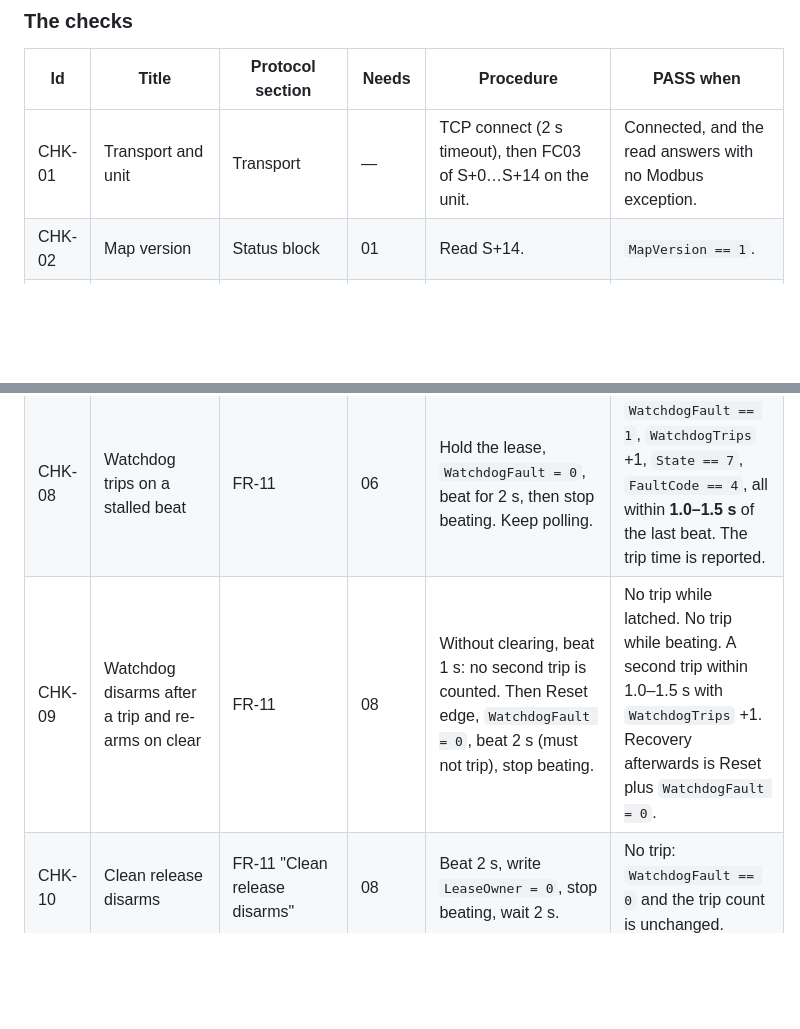
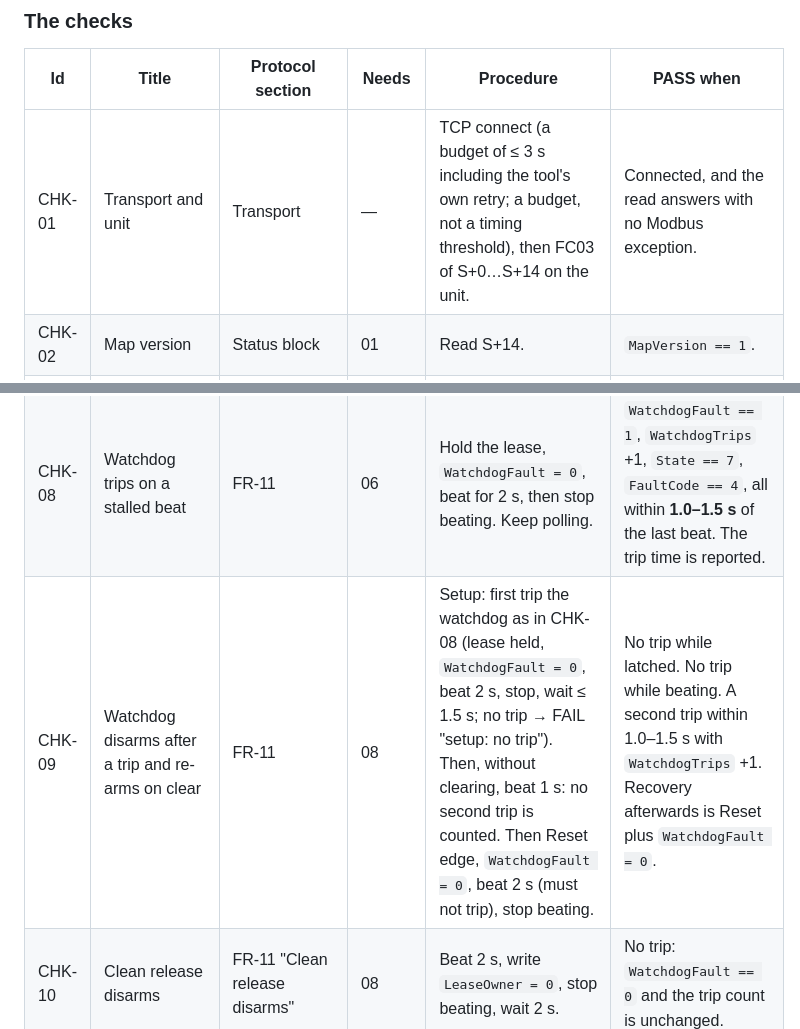
Before and after one commit to modelingevolution/generic-axis, a Markdown page: docs/protocol.md, 2 parts joined by grey strips. GitHub-like rendering; blank space fills up the shorter version.

Commit message:
protocol: CHK-09 provokes its own trip as setup; CHK-01 connect is a budget (eng-testapp)
Co-Authored-By: Claude Opus 5.5 <noreply@anthropic.com>

```diff
--- a/docs/protocol.md
+++ b/docs/protocol.md
@@ -195,7 +195,7 @@ is held by a live foreign lease, meaning another commander such as rw2 is attach
 
 | Id | Title | Protocol section | Needs | Procedure | PASS when |
 |---|---|---|---|---|---|
-| CHK-01 | Transport and unit | Transport | — | TCP connect (2 s timeout), then FC03 of S+0…S+14 on the unit. | Connected, and the read answers with no Modbus exception. |
+| CHK-01 | Transport and unit | Transport | — | TCP connect (a budget of ≤ 3 s including the tool's own retry; a budget, not a timing threshold), then FC03 of S+0…S+14 on the unit. | Connected, and the read answers with no Modbus exception. |
 | CHK-02 | Map version | Status block | 01 | Read S+14. | `MapVersion == 1`. |
 | CHK-03 | Machine limits published | Status block, "Limits come from the machine" | 02 | Read S+8…S+13. | Not all zero, `TravelMin < TravelMax`, `MaxVelocity > 0`. The values are reported. |
 | CHK-04 | Status mirror cadence | Status block; FR-11 tick | 02 | 30 status-block reads, one every 100 ms. | All 30 answer, the slowest round trip is ≤ 100 ms, and `State` ∈ {0,1,2,3,4,6,7} in every read. |
@@ -203,7 +203,7 @@ is held by a live foreign lease, meaning another commander such as rw2 is attach
 | CHK-06 | Enable handshake (level) | Command semantics: Handshake, Enable | 02 | Precondition State 0 or 1. Take the lease (checker id), beat. Write `[Enable, seq+1]`, then after the ack `[0, seq+2]`. | Each ack arrives in ≤ 500 ms. State is 1 within 5 s after Enable 1 and 0 within 5 s after Enable 0. Ack ms and state ms are reported. Energises the drive and commands no motion. |
 | CHK-07 | Reset handshake (edge) | Command semantics: Reset, Acknowledge | 06 | From State 0 write `[Reset, seq+1]`. After the ack, clear the edge `[0, seq+1]`. | Ack in ≤ 500 ms, `State` stays 0 and `FaultCode` stays 0 (Reset outside ErrorStop is a no-op). |
 | CHK-08 | Watchdog trips on a stalled beat | FR-11 | 06 | Hold the lease, `WatchdogFault = 0`, beat for 2 s, then stop beating. Keep polling. | `WatchdogFault == 1`, `WatchdogTrips` +1, `State == 7`, `FaultCode == 4`, all within **1.0–1.5 s** of the last beat. The trip time is reported. |
-| CHK-09 | Watchdog disarms after a trip and re-arms on clear | FR-11 | 08 | Without clearing, beat 1 s: no second trip is counted. Then Reset edge, `WatchdogFault = 0`, beat 2 s (must not trip), stop beating. | No trip while latched. No trip while beating. A second trip within 1.0–1.5 s with `WatchdogTrips` +1. Recovery afterwards is Reset plus `WatchdogFault = 0`. |
+| CHK-09 | Watchdog disarms after a trip and re-arms on clear | FR-11 | 08 | Setup: first trip the watchdog as in CHK-08 (lease held, `WatchdogFault = 0`, beat 2 s, stop, wait ≤ 1.5 s; no trip → FAIL "setup: no trip"). Then, without clearing, beat 1 s: no second trip is counted. Then Reset edge, `WatchdogFault = 0`, beat 2 s (must not trip), stop beating. | No trip while latched. No trip while beating. A second trip within 1.0–1.5 s with `WatchdogTrips` +1. Recovery afterwards is Reset plus `WatchdogFault = 0`. |
 | CHK-10 | Clean release disarms | FR-11 "Clean release disarms" | 08 | Beat 2 s, write `LeaseOwner = 0`, stop beating, wait 2 s. | No trip: `WatchdogFault == 0` and the trip count is unchanged. |
 | CHK-11 | Advisory lease | FR-11 "Advisory lease" | 02 | (a) `LeaseOwner = 0` → the checker's lease client takes it and reads back its id, then releases. (b) Write `LeaseOwner = 65534` and beat as that incumbent. The checker's lease client, with a 3 s timeout, must refuse. (c) Stop the incumbent's beat while the client watches. | (a) Read-back equals the checker id. (b) Refused with LeaseHeld naming 65534 after 3 s, and `LeaseOwner` is still 65534. (c) Taken within 2 s of the incumbent's last beat, with the time reported. Any trip caused by (c) is cleaned up. |
 | CHK-12 | Home | Command semantics: Home | 06, `--allow-motion` | Enable, then Home edge. | Ack in ≤ 500 ms. Then `State == 1` with `Homed` within 120 s, and `FaultCode == 0`. Duration reported. |
```
